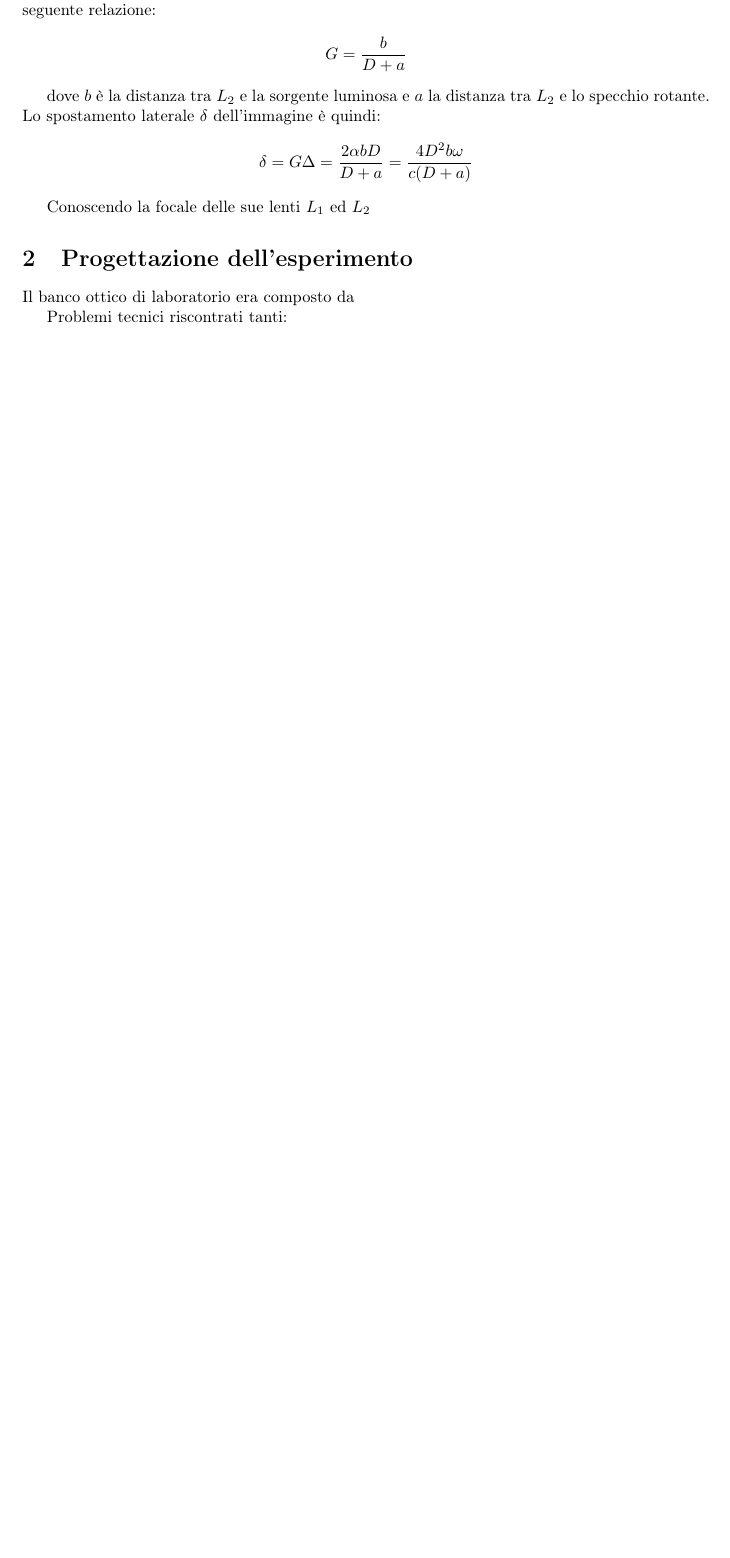
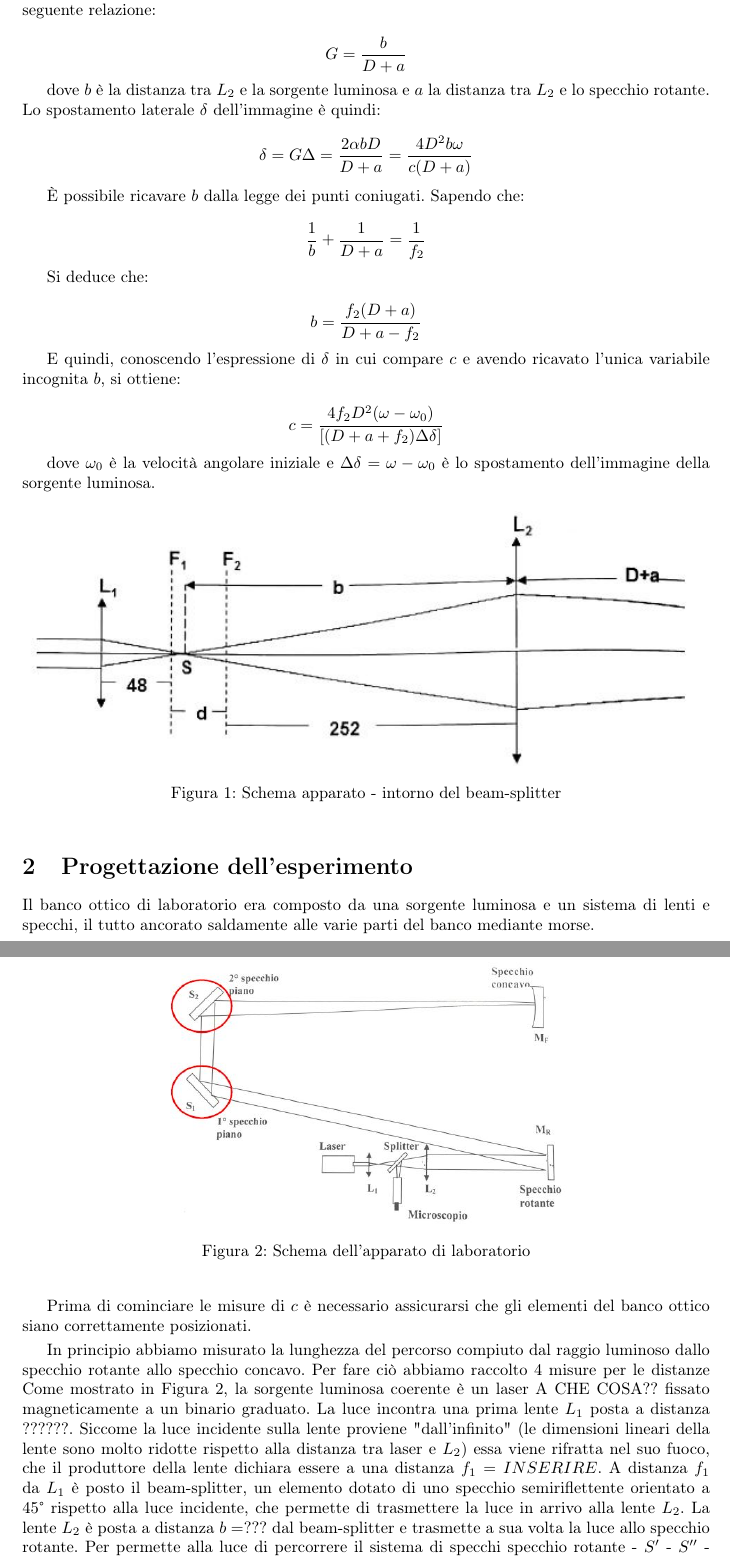
Before and after one commit to Rossi-AM/LOEFM, a LaTeX paper (Bozza_C.tex): part of page 2 of 2 before the commit and two parts of pages 2 and 3 of 4 after it, the two joined at a grey line, cut so that both start at the same text, the shorter picture padded with empty space. Compiled offline with pdfLaTeX.

Commit message:
al 03/01

```diff
--- a/Bozza_C.tex
+++ b/Bozza_C.tex
@@ -44,7 +58,49 @@ dove $b$ è la distanza tra $L_2$ e la sorgente luminosa e $a$  la distanza tra
 
 \[\delta = G\Delta =\frac{2\alpha b D}{D + a}=\frac{4 D^2 b \omega}{c(D+a)}\]
 
-Conoscendo la focale delle sue lenti $L_1$ ed $L_2$
+È possibile ricavare $b$ dalla legge dei punti coniugati. Sapendo che:
+
+\[\frac{1}{b}+\frac{1}{D+a}=\frac{1}{f_2}\]
+
+Si deduce che:
+
+\[b=\frac{f_2(D+a)}{D+a-f_2}\]
+
+E quindi, conoscendo l'espressione di $\delta$ in cui compare $c$ e avendo ricavato l'unica variabile incognita $b$, si ottiene:
+
+\[c= \frac{4f_2D^2(\omega-\omega_0)}{[(D+a+f_2)\Delta\delta]}\]
+
+dove $\omega_0$ è la velocità angolare iniziale e $\Delta\delta = \omega - \omega_0$ è lo spostamento dell'immagine della sorgente luminosa.
+
+
+% \begin{comment}
+\begin{figure}[h]
+    \centering
+        \includegraphics[width=\linewidth]{IntroTeorica1.JPG}
+    \caption{Schema apparato - intorno del beam-splitter}
+\end{figure}
+% \end{comment}
 
 \section{Progettazione dell'esperimento}
-Il banco ottico di laboratorio era composto da
+Il banco ottico di laboratorio era composto da una sorgente luminosa e un sistema di lenti e specchi, il tutto ancorato saldamente alle varie parti del banco mediante morse.
+
+\begin{figure}[h] %here, top, bottom, ! = forza posizionamento dove latex riesce, H mettilo dove cazzo dico io%
+    \centering
+    \includegraphics[width=0.6\linewidth]{Progettazione1.JPG}
+    \caption{Schema dell'apparato di laboratorio}
+    \label{schema_apparato}
+\end{figure}
+
+Prima di cominciare le misure di $c$ è necessario assicurarsi che gli elementi del banco ottico siano correttamente posizionati.
+
+\vspace{1mm}
+
+In principio abbiamo misurato la lunghezza del percorso compiuto dal raggio luminoso dallo specchio rotante allo specchio concavo. Per fare ciò abbiamo raccolto 4 misure
+per le distanze %%%%%%%%%%%%%%
+Come mostrato in Figura \ref{schema_apparato}, la sorgente luminosa coerente è un laser A CHE COSA?? fissato magneticamente a un binario graduato. La luce incontra una
+prima lente $L_1$ posta a distanza ??????.
+Siccome la luce incidente sulla lente proviene "dall'infinito" (le dimensioni lineari della lente sono molto ridotte rispetto alla distanza tra laser e $L_2$) essa viene
+rifratta nel suo fuoco, che il produttore della lente dichiara essere a una distanza $f_1 = INSERIRE$. A distanza $f_1$ da $L_1$ è posto il beam-splitter, un elemento
+dotato di uno specchio semiriflettente orientato a 45° rispetto alla luce incidente, che permette di trasmettere la luce in arrivo alla lente $L_2$. La lente $L_2$
+è posta a distanza $b = ???$ dal beam-splitter e trasmette a sua volta la luce allo specchio rotante. Per permette alla luce di percorrere il sistema di specchi specchio
+rotante - $S'$ - $S''$ - specchio concavo bisogna agire sulla cinghia dello specchio rotante per riflettere il raggio incidente approssimativamente al centro di $S'$.
@@ -51,3 +115,2 @@ Il banco ottico di laboratorio era composto da
 
 
-Problemi tecnici riscontrati tanti:
```
Also changed, not shown: Bozza_C.tex (42 more changed lines).
